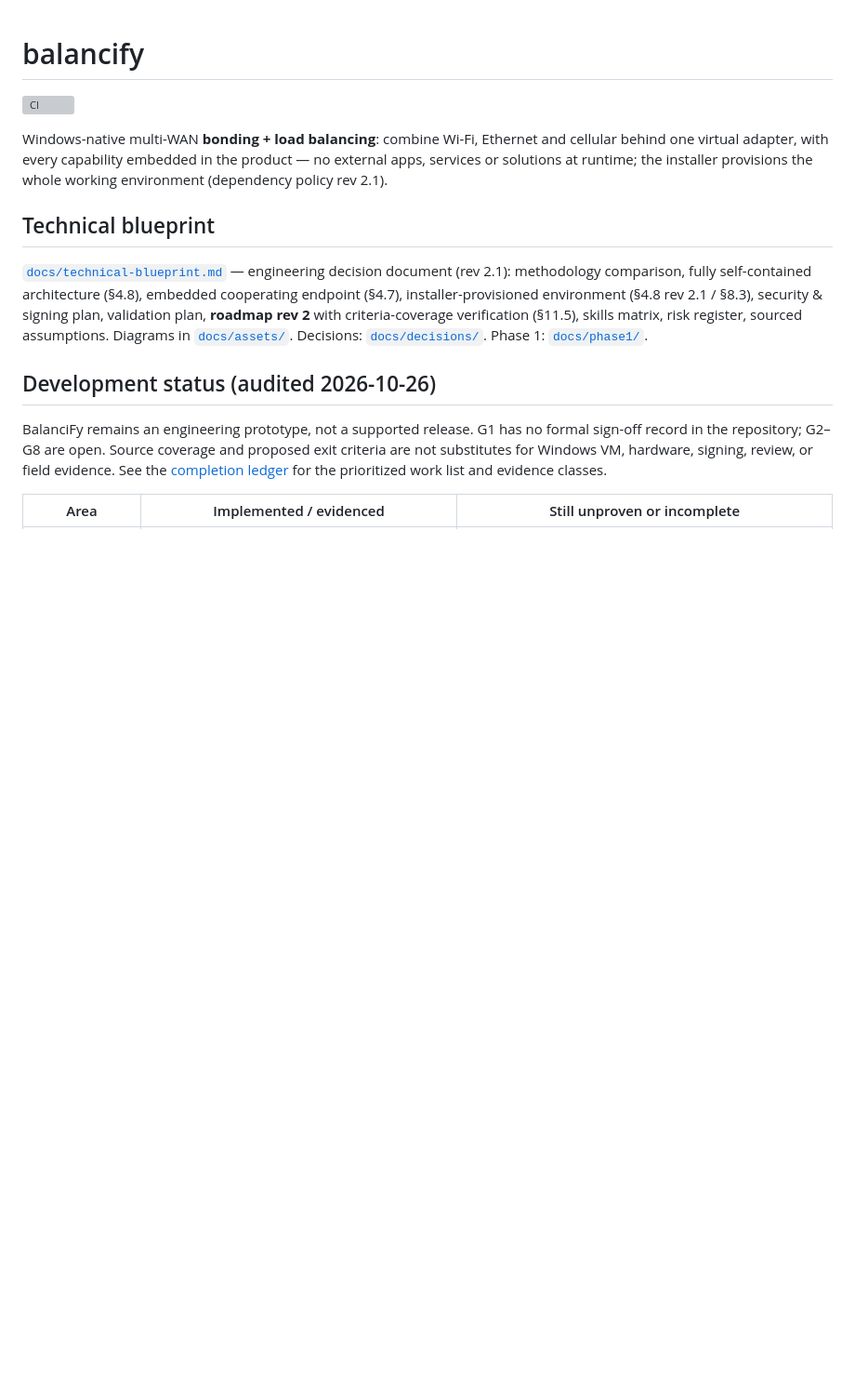
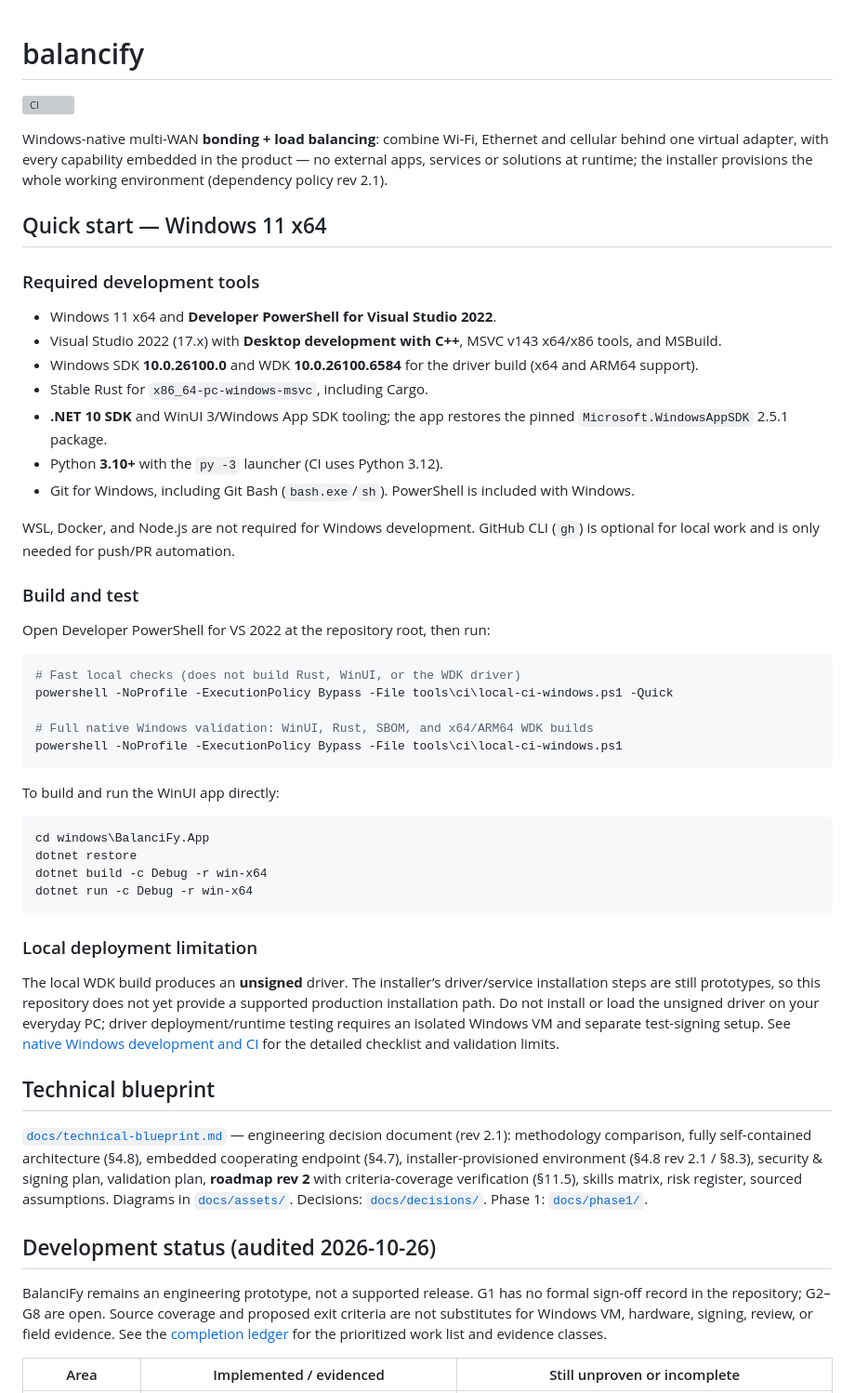
Before and after one commit to eTarikhi/BalanciFy, a Markdown page: README.md, the part around the change. Shown at 93% size. GitHub-like rendering; blank space fills up the shorter version; grey boxes are pictures that could not be loaded.

Commit message:
docs: add Windows 11 quick start requirements
Co-authored-by: arena-agent <297053741+arena-agent@users.noreply.github.com>

````diff
--- a/README.md
+++ b/README.md
@@ -6,6 +6,45 @@ Windows-native multi-WAN **bonding + load balancing**: combine Wi-Fi, Ethernet
 and cellular behind one virtual adapter, with every capability embedded in the
 product — no external apps, services or solutions at runtime; the installer
 provisions the whole working environment (dependency policy rev 2.1).
+
+## Quick start — Windows 11 x64
+
+### Required development tools
+
+- Windows 11 x64 and **Developer PowerShell for Visual Studio 2022**.
+- Visual Studio 2022 (17.x) with **Desktop development with C++**, MSVC v143 x64/x86 tools, and MSBuild.
+- Windows SDK **10.0.26100.0** and WDK **10.0.26100.6584** for the driver build (x64 and ARM64 support).
+- Stable Rust for `x86_64-pc-windows-msvc`, including Cargo.
+- **.NET 10 SDK** and WinUI 3/Windows App SDK tooling; the app restores the pinned `Microsoft.WindowsAppSDK` 2.5.1 package.
+- Python **3.10+** with the `py -3` launcher (CI uses Python 3.12).
+- Git for Windows, including Git Bash (`bash.exe`/`sh`). PowerShell is included with Windows.
+
+WSL, Docker, and Node.js are not required for Windows development. GitHub CLI (`gh`) is optional for local work and is only needed for push/PR automation.
+
+### Build and test
+
+Open Developer PowerShell for VS 2022 at the repository root, then run:
+
+```powershell
+# Fast local checks (does not build Rust, WinUI, or the WDK driver)
+powershell -NoProfile -ExecutionPolicy Bypass -File tools\ci\local-ci-windows.ps1 -Quick
+
+# Full native Windows validation: WinUI, Rust, SBOM, and x64/ARM64 WDK builds
+powershell -NoProfile -ExecutionPolicy Bypass -File tools\ci\local-ci-windows.ps1
+```
+
+To build and run the WinUI app directly:
+
+```powershell
+cd windows\BalanciFy.App
+dotnet restore
+dotnet build -c Debug -r win-x64
+dotnet run -c Debug -r win-x64
+```
+
+### Local deployment limitation
+
+The local WDK build produces an **unsigned** driver. The installer’s driver/service installation steps are still prototypes, so this repository does not yet provide a supported production installation path. Do not install or load the unsigned driver on your everyday PC; driver deployment/runtime testing requires an isolated Windows VM and separate test-signing setup. See [native Windows development and CI](docs/local-development-and-ci.md) for the detailed checklist and validation limits.
 
 ## Technical blueprint
 
````
